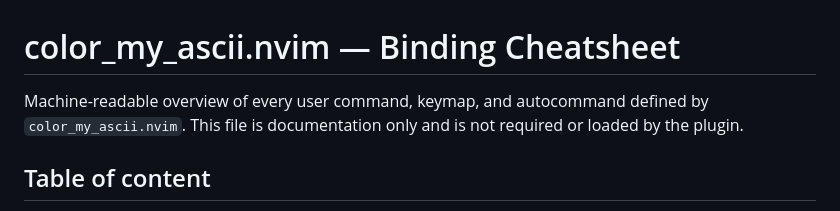
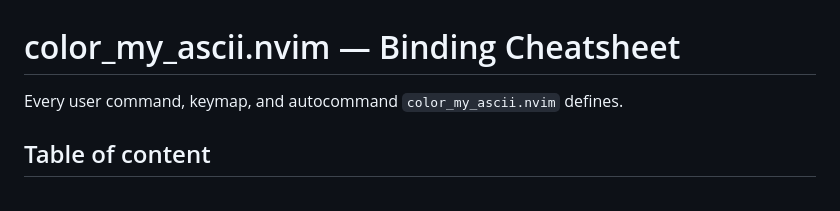
Before and after one commit to StefanBartl/color_my_ascii.nvim, a Markdown page: docs/BINDINGS.md, the part around the change. GitHub-like rendering.

Commit message:
docs(bindings): drop machine-readable framing from the intro

```diff
--- a/docs/BINDINGS.md
+++ b/docs/BINDINGS.md
@@ -1,6 +1,6 @@
 # color_my_ascii.nvim — Binding Cheatsheet
 
-Machine-readable overview of every user command, keymap, and autocommand defined by `color_my_ascii.nvim`. This file is documentation only and is not required or loaded by the plugin.
+Every user command, keymap, and autocommand `color_my_ascii.nvim` defines.
 
 ## Table of content
 
```
